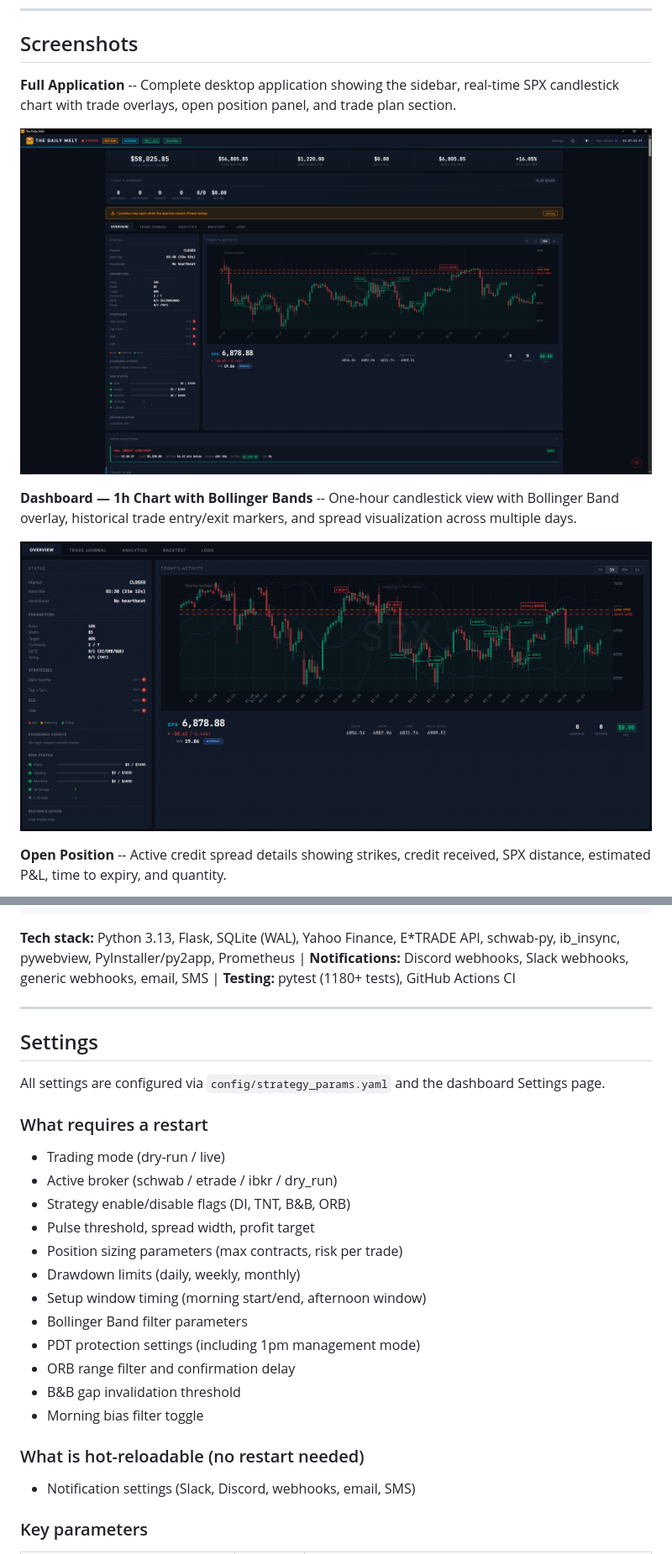
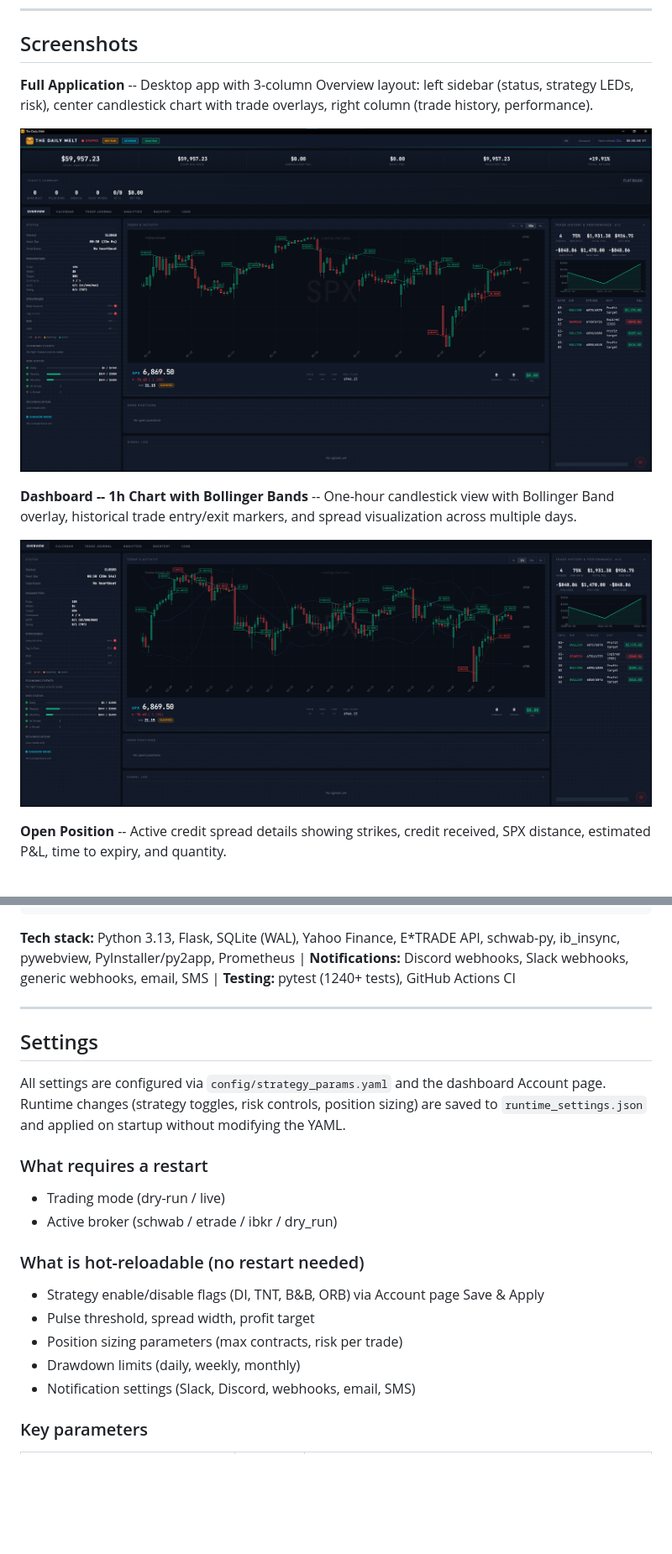
Before and after one commit to ccharafeddine/spx-income-trader, a Markdown page: README.md, 2 parts joined by grey strips. Shown at 84% size. GitHub-like rendering; pictures changed too: screenshots/FullAppView.png (added), screenshots/FullAppWindow.png (deleted), screenshots/OverviewTab1hChart.png (deleted); blank space fills up the shorter version.

````diff
--- a/README.md
+++ b/README.md
@@ -233,13 +235,13 @@ Uses the first 30-minute bar of the day to define the opening range. Strong sign
 
 ## Screenshots
 
-**Full Application** -- Complete desktop application showing the sidebar, real-time SPX candlestick chart with trade overlays, open position panel, and trade plan section.
+**Full Application** -- Desktop app with 3-column Overview layout: left sidebar (status, strategy LEDs, risk), center candlestick chart with trade overlays, right column (trade history, performance).
 
-![Full App Window](screenshots/FullAppWindow.png)
+![Full App View](screenshots/FullAppView.png)
 
-**Dashboard — 1h Chart with Bollinger Bands** -- One-hour candlestick view with Bollinger Band overlay, historical trade entry/exit markers, and spread visualization across multiple days.
+**Dashboard -- 1h Chart with Bollinger Bands** -- One-hour candlestick view with Bollinger Band overlay, historical trade entry/exit markers, and spread visualization across multiple days.
 
-![Overview 1h Chart](screenshots/OverviewTab1hChart.png)
+![Overview 1h Chart](screenshots/OverviewTab1hrChart.png)
 
 **Open Position** -- Active credit spread details showing strikes, credit received, SPX distance, estimated P&L, time to expiry, and quantity.
 
@@ -327,29 +333,23 @@ Position Manager (P&L tracking, exit management, partial fill tracking, PDT-cond
     +---> Shadow Comparator (dry-run vs. live Schwab price/credit comparison)
 ```
 
-**Tech stack:** Python 3.13, Flask, SQLite (WAL), Yahoo Finance, E\*TRADE API, schwab-py, ib_insync, pywebview, PyInstaller/py2app, Prometheus | **Notifications:** Discord webhooks, Slack webhooks, generic webhooks, email, SMS | **Testing:** pytest (1180+ tests), GitHub Actions CI
+**Tech stack:** Python 3.13, Flask, SQLite (WAL), Yahoo Finance, E\*TRADE API, schwab-py, ib_insync, pywebview, PyInstaller/py2app, Prometheus | **Notifications:** Discord webhooks, Slack webhooks, generic webhooks, email, SMS | **Testing:** pytest (1240+ tests), GitHub Actions CI
 
 ---
 
 ## Settings
 
-All settings are configured via `config/strategy_params.yaml` and the dashboard Settings page.
+All settings are configured via `config/strategy_params.yaml` and the dashboard Account page. Runtime changes (strategy toggles, risk controls, position sizing) are saved to `runtime_settings.json` and applied on startup without modifying the YAML.
 
 ### What requires a restart
 - Trading mode (dry-run / live)
 - Active broker (schwab / etrade / ibkr / dry_run)
-- Strategy enable/disable flags (DI, TNT, B&B, ORB)
+
+### What is hot-reloadable (no restart needed)
+- Strategy enable/disable flags (DI, TNT, B&B, ORB) via Account page Save & Apply
 - Pulse threshold, spread width, profit target
 - Position sizing parameters (max contracts, risk per trade)
 - Drawdown limits (daily, weekly, monthly)
-- Setup window timing (morning start/end, afternoon window)
-- Bollinger Band filter parameters
-- PDT protection settings (including 1pm management mode)
-- ORB range filter and confirmation delay
-- B&B gap invalidation threshold
-- Morning bias filter toggle
-
-### What is hot-reloadable (no restart needed)
 - Notification settings (Slack, Discord, webhooks, email, SMS)
 
 ### Key parameters
````
Also changed, not shown: other parts of README.md (+10 -4 lines), screenshots/AccountSettings.png (added), 2 other files.
